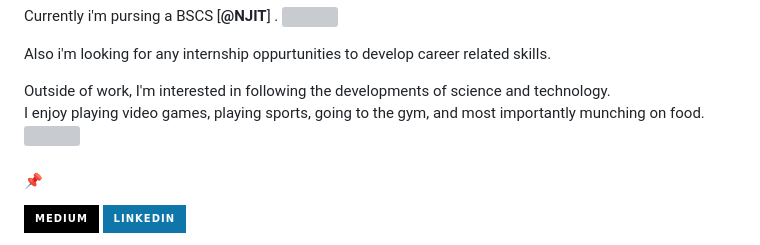
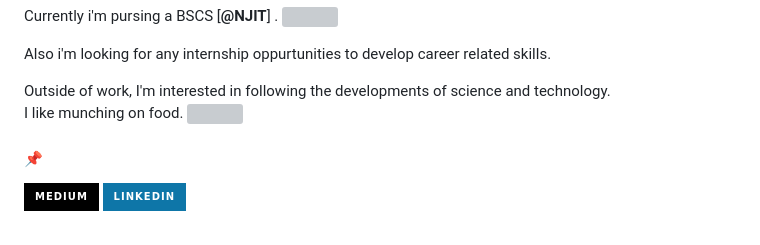
Before and after one commit to JustinCordova/justincordova, a Markdown page: README.md, the part around the change. GitHub-like rendering; badges without logos; grey boxes are pictures that could not be loaded.

```diff
--- a/README.md
+++ b/README.md
@@ -28,7 +28,7 @@ Also i'm looking for any internship oppurtunities to develop career related skil
 
 Outside of work, I'm interested in following the developments of science and technology.
 <br/>
-I enjoy playing video games, playing sports, going to the gym, and most importantly munching on food.
+I like munching on food.
 <img src="https://emojis.slackmojis.com/emojis/images/1729830647/102659/smellingyouq.gif?1729830647" width="25"/>
 <br/>
 
```
